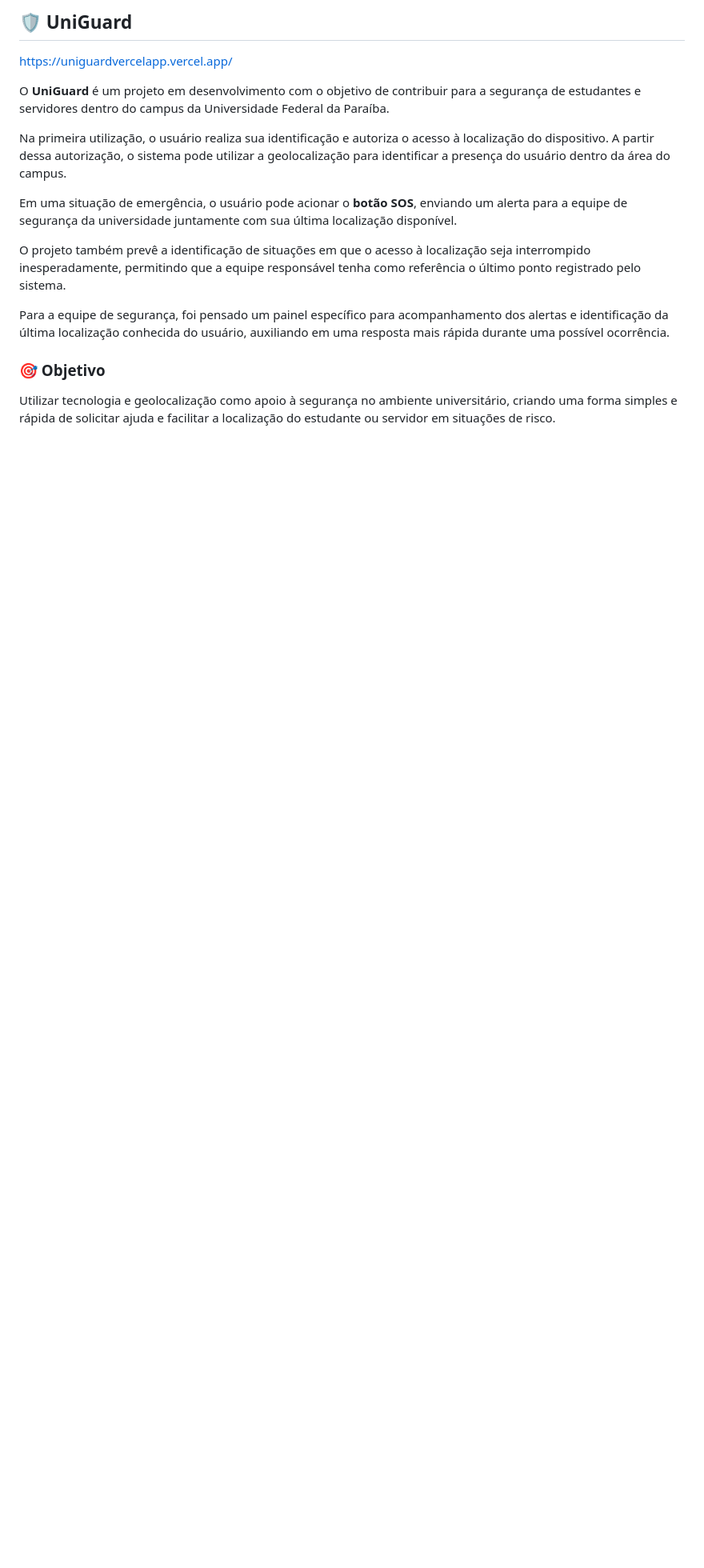
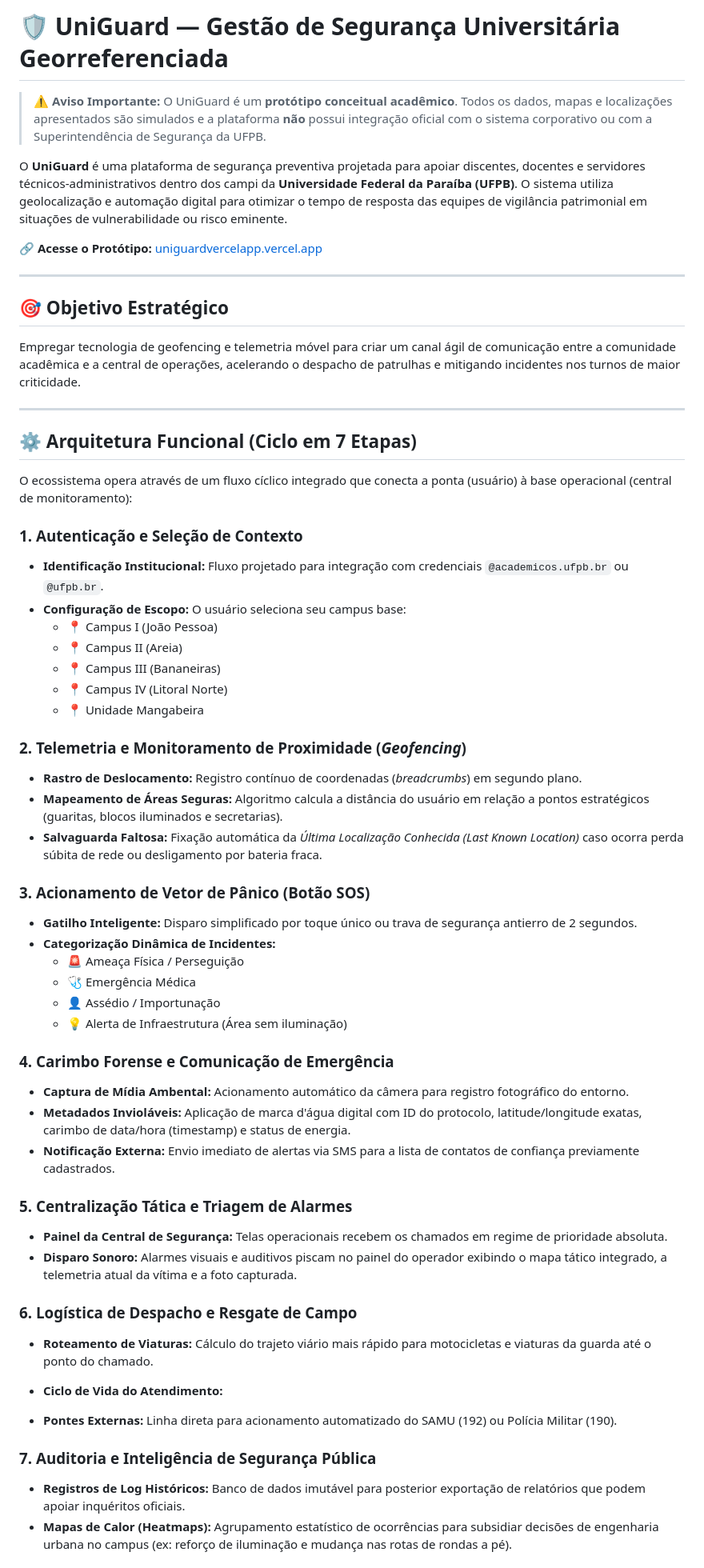
Before and after one commit to Priscillacahino/UniGuard, a Markdown page: README.md, the part around one of its changes. Shown at 80% size. Drawn GitHub-style; blank space fills up the shorter version.

```diff
--- a/README.md
+++ b/README.md
@@ -1,20 +1,63 @@
-## 🛡️ UniGuard
+# 🛡️ UniGuard — Gestão de Segurança Universitária Georreferenciada
 
-https://uniguardvercelapp.vercel.app/
+> ⚠️ **Aviso Importante:** O UniGuard é um **protótipo conceitual acadêmico**. Todos os dados, mapas e localizações apresentados são simulados e a plataforma **não** possui integração oficial com o sistema corporativo ou com a Superintendência de Segurança da UFPB.
+>
+
+O **UniGuard** é uma plataforma de segurança preventiva projetada para apoiar discentes, docentes e servidores técnicos-administrativos dentro dos campi da **Universidade Federal da Paraíba (UFPB)**. O sistema utiliza geolocalização e automação digital para otimizar o tempo de resposta das equipes de vigilância patrimonial em situações de vulnerabilidade ou risco eminente.
 
 
-O **UniGuard** é um projeto em desenvolvimento com o objetivo de contribuir para a segurança de estudantes e servidores dentro do campus da Universidade Federal da Paraíba.
+🔗 **Acesse o Protótipo:** [uniguardvercelapp.vercel.app](https://uniguardvercelapp.vercel.app/)
 
-Na primeira utilização, o usuário realiza sua identificação e autoriza o acesso à localização do dispositivo. A partir dessa autorização, o sistema pode utilizar a geolocalização para identificar a presença do usuário dentro da área do campus.
+---
 
-Em uma situação de emergência, o usuário pode acionar o **botão SOS**, enviando um alerta para a equipe de segurança da universidade juntamente com sua última localização disponível.
+## 🎯 Objetivo Estratégico
+Empregar tecnologia de geofencing e telemetria móvel para criar um canal ágil de comunicação entre a comunidade acadêmica e a central de operações, acelerando o despacho de patrulhas e mitigando incidentes nos turnos de maior criticidade.
 
-O projeto também prevê a identificação de situações em que o acesso à localização seja interrompido inesperadamente, permitindo que a equipe responsável tenha como referência o último ponto registrado pelo sistema.
+---
 
-Para a equipe de segurança, foi pensado um painel específico para acompanhamento dos alertas e identificação da última localização conhecida do usuário, auxiliando em uma resposta mais rápida durante uma possível ocorrência.
+## ⚙️ Arquitetura Funcional (Ciclo em 7 Etapas)
+
+O ecossistema opera através de um fluxo cíclico integrado que conecta a ponta (usuário) à base operacional (central de monitoramento):
+
+### 1. Autenticação e Seleção de Contexto
+* **Identificação Institucional:** Fluxo projetado para integração com credenciais `@academicos.ufpb.br` ou `@ufpb.br`.
+* **Configuração de Escopo:** O usuário seleciona seu campus base:
+  * 📍 Campus I (João Pessoa)
+  * 📍 Campus II (Areia)
+  * 📍 Campus III (Bananeiras)
+  * 📍 Campus IV (Litoral Norte)
+  * 📍 Unidade Mangabeira
+
+### 2. Telemetria e Monitoramento de Proximidade (*Geofencing*)
+* **Rastro de Deslocamento:** Registro contínuo de coordenadas (*breadcrumbs*) em segundo plano.
+* **Mapeamento de Áreas Seguras:** Algoritmo calcula a distância do usuário em relação a pontos estratégicos (guaritas, blocos iluminados e secretarias).
+* **Salvaguarda Faltosa:** Fixação automática da *Última Localização Conhecida (Last Known Location)* caso ocorra perda súbita de rede ou desligamento por bateria fraca.
+
+### 3. Acionamento de Vetor de Pânico (Botão SOS)
+* **Gatilho Inteligente:** Disparo simplificado por toque único ou trava de segurança antierro de 2 segundos.
+* **Categorização Dinâmica de Incidentes:**
+  * 🚨 Ameaça Física / Perseguição
+  * 🩺 Emergência Médica
+  * 👤 Assédio / Importunação
+  * 💡 Alerta de Infraestrutura (Área sem iluminação)
+
+### 4. Carimbo Forense e Comunicação de Emergência
+* **Captura de Mídia Ambental:** Acionamento automático da câmera para registro fotográfico do entorno.
+* **Metadados Invioláveis:** Aplicação de marca d'água digital com ID do protocolo, latitude/longitude exatas, carimbo de data/hora (timestamp) e status de energia.
+* **Notificação Externa:** Envio imediato de alertas via SMS para a lista de contatos de confiança previamente cadastrados.
+
+### 5. Centralização Tática e Triagem de Alarmes
+* **Painel da Central de Segurança:** Telas operacionais recebem os chamados em regime de prioridade absoluta.
+* **Disparo Sonoro:** Alarmes visuais e auditivos piscam no painel do operador exibindo o mapa tático integrado, a telemetria atual da vítima e a foto capturada.
+
+### 6. Logística de Despacho e Resgate de Campo
+* **Roteamento de Viaturas:** Cálculo do trajeto viário mais rápido para motocicletas e viaturas da guarda até o ponto do chamado.
+* **Ciclo de Vida do Atendimento:**
 
 
-### 🎯 Objetivo
+* **Pontes Externas:** Linha direta para acionamento automatizado do SAMU (192) ou Polícia Militar (190).
 
-Utilizar tecnologia e geolocalização como apoio à segurança no ambiente universitário, criando uma forma simples e rápida de solicitar ajuda e facilitar a localização do estudante ou servidor em situações de risco.
+### 7. Auditoria e Inteligência de Segurança Pública
+* **Registros de Log Históricos:** Banco de dados imutável para posterior exportação de relatórios que podem apoiar inquéritos oficiais.
+* **Mapas de Calor (Heatmaps):** Agrupamento estatístico de ocorrências para subsidiar decisões de engenharia urbana no campus (ex: reforço de iluminação e mudança nas rotas de rondas a pé).
 
```
Also changed, not shown: other parts of README.md (+12 -35 lines).
